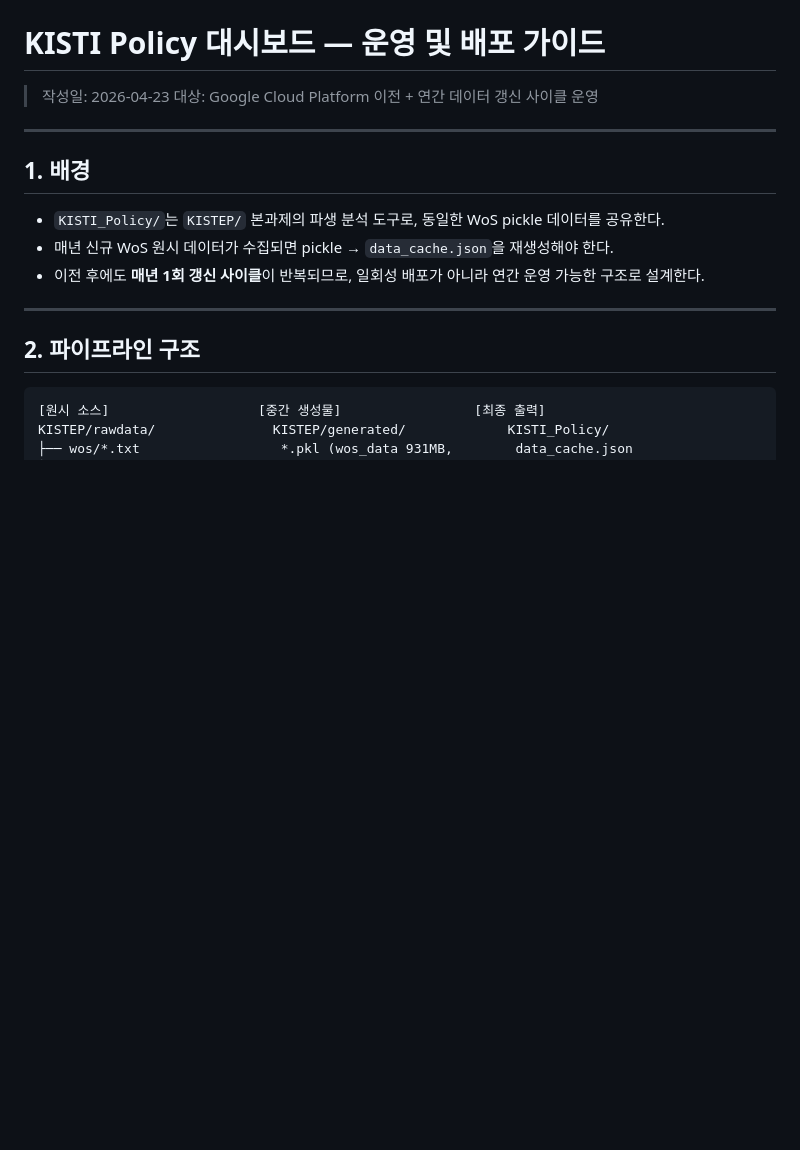
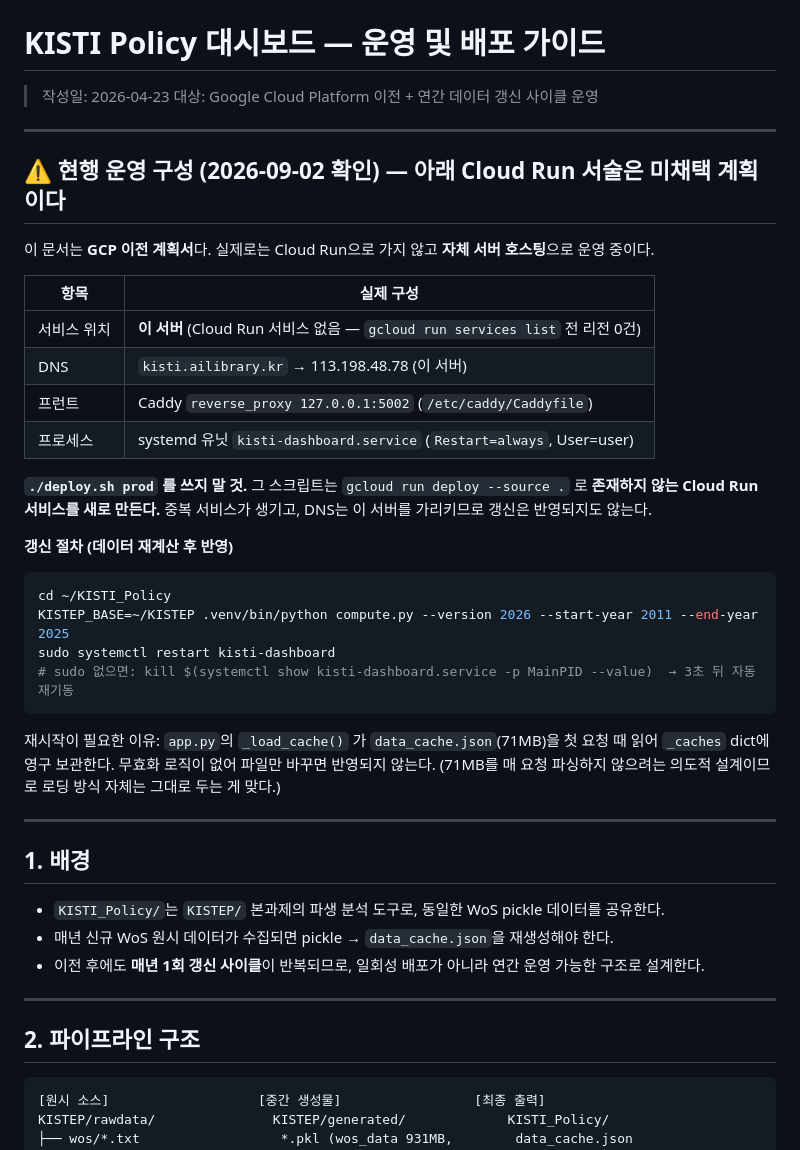
Before and after one commit to Suntae-Kim2020/KISTI-POLICY, a Markdown page: DEPLOYMENT.md, the part around the change. GitHub-like rendering; blank space fills up the shorter version.

Commit message:
배포 문서 정정 — KISTI_Policy는 Cloud Run이 아니라 이 서버 systemd+Caddy
kisti.ailibrary.kr 은 Cloud Run이 아니라 이 서버가 서빙하고 있었다.
문서만 GCP 이전 계획 시점에 머물러 있어, 지시대로 ./deploy.sh prod 를 돌리면
존재하지 않는 Cloud Run 서비스를 새로 만들고(전 리전 0건) 정작 DNS는 이 서버를
가리키므로 갱신이 반영되지도 않는다.

확인된 실제 구성 (2026-09-02)
- DNS: kisti.ailibrary.kr -> 113.198.48.78 (이 서버)
- Caddy: reverse_proxy 127.0.0.1:5002
- 프로세스: systemd kisti-dashboard.service (Restart=always, User=user)

갱신 반영 수단은 배포가 아니라 서비스 재시작이다. app.py 의 _load_cache() 가
data_cache.json(71MB)을 첫 요청 때 읽어 _caches dict 에 영구 보관하고 무효화
로직이 없어, 파일만 바꾸면 반영되지 않는다. (매 요청 71MB 파싱을 피하려는
의도적 설계이므로 로딩 방식 자체는 유지)

Co-Authored-By: Claude Opus 5 <noreply@anthropic.com>

````diff
--- a/DEPLOYMENT.md
+++ b/DEPLOYMENT.md
@@ -2,6 +2,34 @@
 
 > 작성일: 2026-04-23
 > 대상: Google Cloud Platform 이전 + 연간 데이터 갱신 사이클 운영
+
+---
+
+## ⚠️ 현행 운영 구성 (2026-09-02 확인) — 아래 Cloud Run 서술은 미채택 계획이다
+
+이 문서는 **GCP 이전 계획서**다. 실제로는 Cloud Run으로 가지 않고 **자체 서버 호스팅**으로 운영 중이다.
+
+| 항목 | 실제 구성 |
+|------|-----------|
+| 서비스 위치 | **이 서버** (Cloud Run 서비스 없음 — `gcloud run services list` 전 리전 0건) |
+| DNS | `kisti.ailibrary.kr` → 113.198.48.78 (이 서버) |
+| 프런트 | Caddy `reverse_proxy 127.0.0.1:5002` (`/etc/caddy/Caddyfile`) |
+| 프로세스 | systemd 유닛 `kisti-dashboard.service` (`Restart=always`, User=user) |
+
+**`./deploy.sh prod` 를 쓰지 말 것.** 그 스크립트는 `gcloud run deploy --source .` 로
+**존재하지 않는 Cloud Run 서비스를 새로 만든다.** 중복 서비스가 생기고, DNS는 이 서버를
+가리키므로 갱신은 반영되지도 않는다.
+
+**갱신 절차 (데이터 재계산 후 반영)**
+```bash
+cd ~/KISTI_Policy
+KISTEP_BASE=~/KISTEP .venv/bin/python compute.py --version 2026 --start-year 2011 --end-year 2025
+sudo systemctl restart kisti-dashboard
+# sudo 없으면: kill $(systemctl show kisti-dashboard.service -p MainPID --value)  → 3초 뒤 자동 재기동
+```
+재시작이 필요한 이유: `app.py`의 `_load_cache()` 가 `data_cache.json`(71MB)을 첫 요청 때
+읽어 `_caches` dict에 영구 보관한다. 무효화 로직이 없어 파일만 바꾸면 반영되지 않는다.
+(71MB를 매 요청 파싱하지 않으려는 의도적 설계이므로 로딩 방식 자체는 그대로 두는 게 맞다.)
 
 ---
 
````
Also changed, not shown: 기관매핑_흐름.md (+6 -3 lines).
